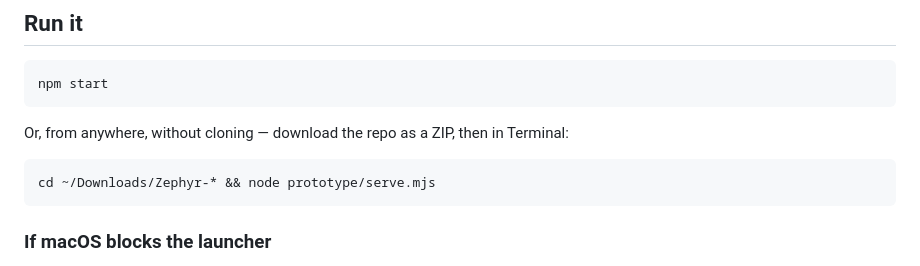
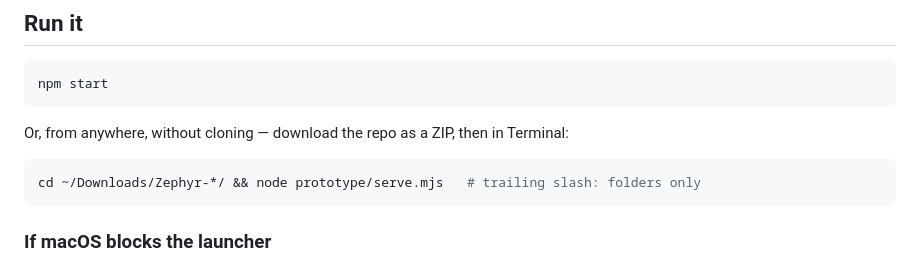
Before and after one commit to hershibronner/Zephyr, a Markdown page: prototype/README.md, the part around the change. Drawn GitHub-style.

Commit message:
Fix the ZIP-folder cd line to match directories only
Zephyr-* also matches the downloaded .zip sitting beside the extracted
folder, so cd receives two arguments and fails with zsh's cryptic
'string not in pwd'. A trailing slash restricts the glob to directories.

Co-Authored-By: Claude Opus 5 <noreply@anthropic.com>
Claude-Session: https://claude.ai/code/session_01AMZWDSpQk8qykM6eS5TPr3

````diff
--- a/prototype/README.md
+++ b/prototype/README.md
@@ -12,7 +12,7 @@ npm start
 Or, from anywhere, without cloning — download the repo as a ZIP, then in Terminal:
 
 ```bash
-cd ~/Downloads/Zephyr-* && node prototype/serve.mjs
+cd ~/Downloads/Zephyr-*/ && node prototype/serve.mjs   # trailing slash: folders only
 ```
 
 ### If macOS blocks the launcher
````
